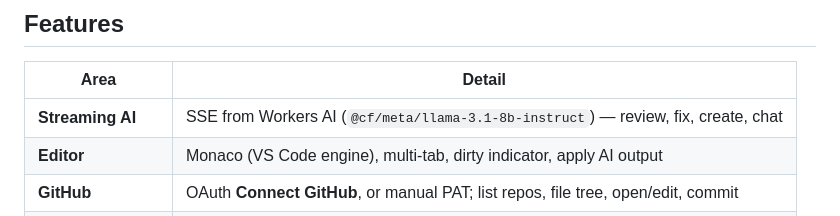
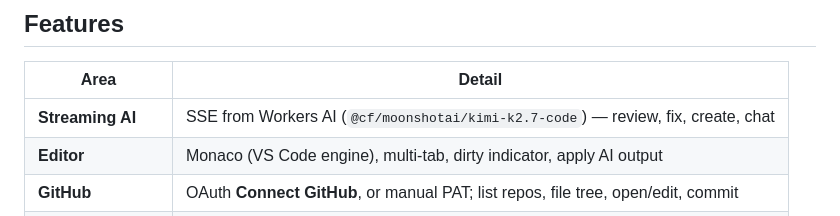
Before and after one commit to daffadevhosting/ai-ide, a Markdown page: README.md, the part around the change. Rendered like a GitHub page.

```diff
--- a/README.md
+++ b/README.md
@@ -12,7 +12,7 @@ Live example: `https://lumen.backendku.workers.dev/`
 
 | Area | Detail |
 |------|--------|
-| **Streaming AI** | SSE from Workers AI (`@cf/meta/llama-3.1-8b-instruct`) — review, fix, create, chat |
+| **Streaming AI** | SSE from Workers AI (`@cf/moonshotai/kimi-k2.7-code`) — review, fix, create, chat |
 | **Editor** | Monaco (VS Code engine), multi-tab, dirty indicator, apply AI output |
 | **GitHub** | OAuth **Connect GitHub**, or manual PAT; list repos, file tree, open/edit, commit |
 | **GitHub App** | Optional JWT (RS256) + installation token for server-side auth |
```
